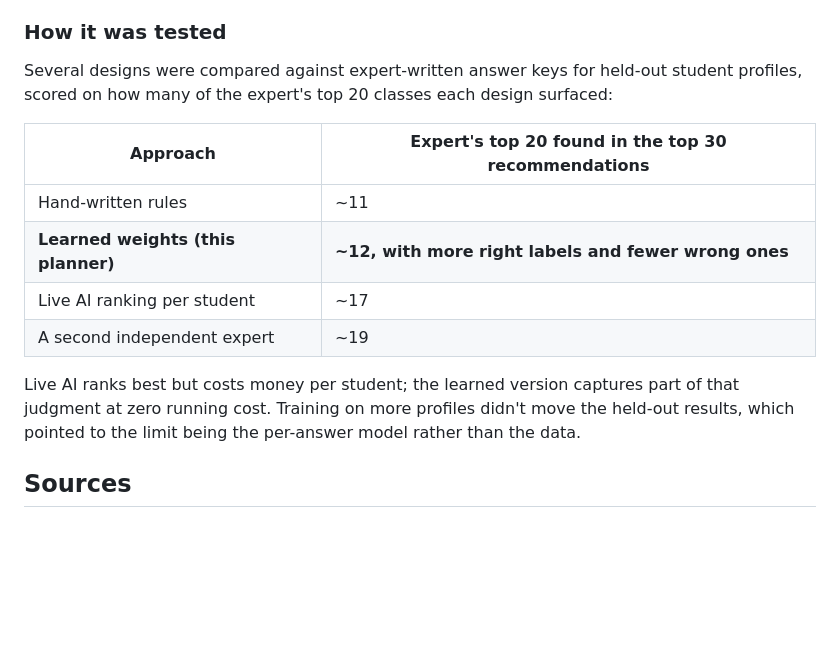
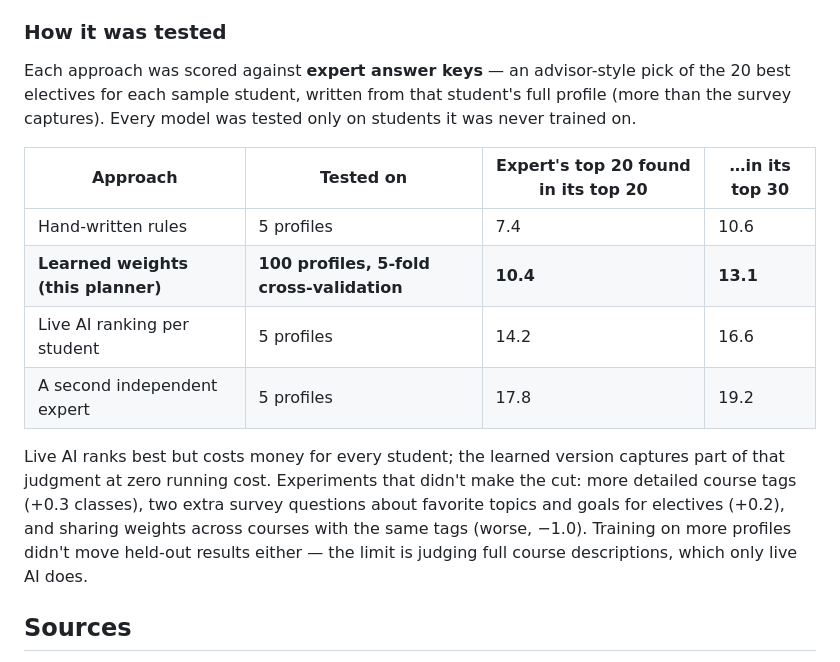
Before and after one commit to mallikajain99/wharton-course-planner, a Markdown page: README.md, the part around the change. GitHub-like rendering; blank space fills up the shorter version.

Commit message:
README: fair, cross-validated test results and the experiments that didn't make the cut
Co-Authored-By: Claude Opus 5.5 <noreply@anthropic.com>

```diff
--- a/README.md
+++ b/README.md
@@ -39,19 +39,22 @@ No AI runs while you use the planner, so it's free to host and private by design
 
 ### How it was tested
 
-Several designs were compared against expert-written answer keys for held-out student profiles, scored on how
-many of the expert's top 20 classes each design surfaced:
+Each approach was scored against **expert answer keys** — an advisor-style pick of the 20 best electives for each
+sample student, written from that student's full profile (more than the survey captures). Every model was tested
+only on students it was never trained on.
 
-| Approach | Expert's top 20 found in the top 30 recommendations |
-|---|---|
-| Hand-written rules | ~11 |
-| **Learned weights (this planner)** | **~12, with more right labels and fewer wrong ones** |
-| Live AI ranking per student | ~17 |
-| A second independent expert | ~19 |
+| Approach | Tested on | Expert's top 20 found in its top 20 | …in its top 30 |
+|---|---|---|---|
+| Hand-written rules | 5 profiles | 7.4 | 10.6 |
+| **Learned weights (this planner)** | **100 profiles, 5-fold cross-validation** | **10.4** | **13.1** |
+| Live AI ranking per student | 5 profiles | 14.2 | 16.6 |
+| A second independent expert | 5 profiles | 17.8 | 19.2 |
 
-Live AI ranks best but costs money per student; the learned version captures part of that judgment at zero
-running cost. Training on more profiles didn't move the held-out results, which pointed to the limit being the
-per-answer model rather than the data.
+Live AI ranks best but costs money for every student; the learned version captures part of that judgment at zero
+running cost. Experiments that didn't make the cut: more detailed course tags (+0.3 classes), two extra survey
+questions about favorite topics and goals for electives (+0.2), and sharing weights across courses with the same
+tags (worse, −1.0). Training on more profiles didn't move held-out results either — the limit is judging full course
+descriptions, which only live AI does.
 
 ## Sources
 
```
